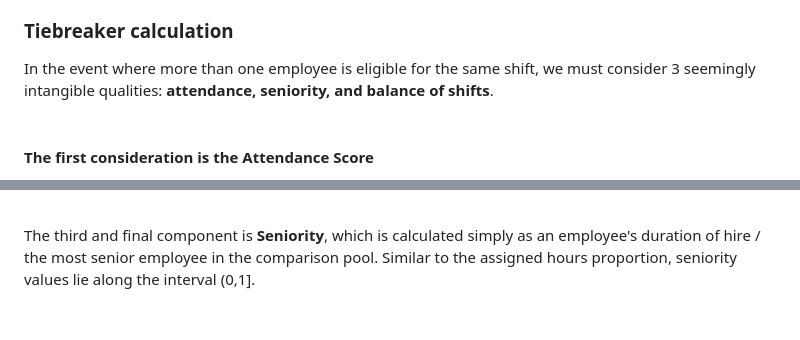
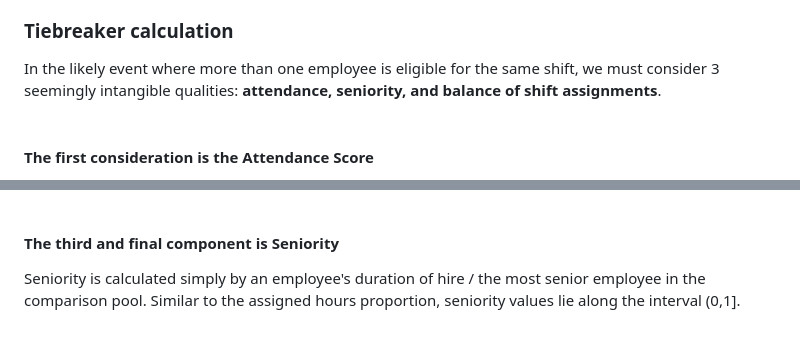
Before and after one commit to brananharrison/EmployeeScheduler, a Markdown page: README.md, 2 parts joined by grey strips. Drawn GitHub-style.

```diff
--- a/README.md
+++ b/README.md
@@ -75,6 +74,6 @@ The assignment of each shift is done by iterating through each position, shift,
 
 ### Tiebreaker calculation
-In the event where more than one employee is eligible for the same shift, we must consider 3 seemingly intangible qualities: **attendance, seniority, and balance of shifts**. <br><br>
+In the likely event where more than one employee is eligible for the same shift, we must consider 3 seemingly intangible qualities: **attendance, seniority, and balance of shift assignments**. <br><br>
 
 #### The first consideration is the **Attendance Score**
 This is dependent on the 5 attendance categories from the manager's input sheet: No call no show, Inadmissible call-out, Admissible call-out, Write-up behavior, and Late.‍
@@ -111,4 +111,5 @@ winner = min_score(comparison_list)
 
 Notice the comparison score is calculated not just by **(hours assigned) / (min desired hours)**, but by taking that quotient against the largest proportion of the employees in the list. This gives us a special distribution on the continuous interval [0,1], where 1 is always the employee with the largest hours proportion, and proportions less than that are each with respect to that maximum, **effectively normalizing each proportion to a distance from 1 on the interval (0,1]**. <br><br>
 
-The third and final component is **Seniority**, which is calculated simply as an employee's duration of hire / the most senior employee in the comparison pool. Similar to the assigned hours proportion, seniority values lie along the interval (0,1].
+#### The third and final component is **Seniority**
+Seniority is calculated simply by an employee's duration of hire / the most senior employee in the comparison pool. Similar to the assigned hours proportion, seniority values lie along the interval (0,1].
```
Also changed, not shown: other parts of README.md (+3 -3 lines).
